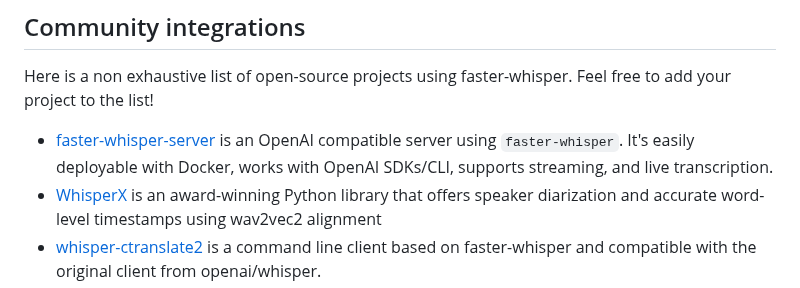
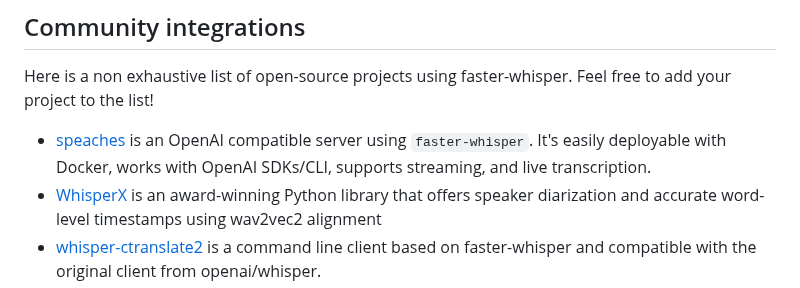
Before and after one commit to SYSTRAN/faster-whisper, a Markdown page: README.md, the part around the change. Drawn GitHub-style.

Commit message:
Update README.md with speaches instead of faster-whisper-server (#1267)
Was previously named faster-whisper-server. They've decided to change the name from faster-whisper-server to speaches, as the project has evolved to support more than just ASR.

```diff
--- a/README.md
+++ b/README.md
@@ -237,7 +237,7 @@ See more model and transcription options in the [`WhisperModel`](https://github.
 Here is a non exhaustive list of open-source projects using faster-whisper. Feel free to add your project to the list!
 
 
-* [faster-whisper-server](https://github.com/fedirz/faster-whisper-server) is an OpenAI compatible server using `faster-whisper`. It's easily deployable with Docker, works with OpenAI SDKs/CLI, supports streaming, and live transcription.
+* [speaches](https://github.com/speaches-ai/speaches) is an OpenAI compatible server using `faster-whisper`. It's easily deployable with Docker, works with OpenAI SDKs/CLI, supports streaming, and live transcription.
 * [WhisperX](https://github.com/m-bain/whisperX) is an award-winning Python library that offers speaker diarization and accurate word-level timestamps using wav2vec2 alignment
 * [whisper-ctranslate2](https://github.com/Softcatala/whisper-ctranslate2) is a command line client based on faster-whisper and compatible with the original client from openai/whisper.
 * [whisper-diarize](https://github.com/MahmoudAshraf97/whisper-diarization) is a speaker diarization tool that is based on faster-whisper and NVIDIA NeMo.
```
